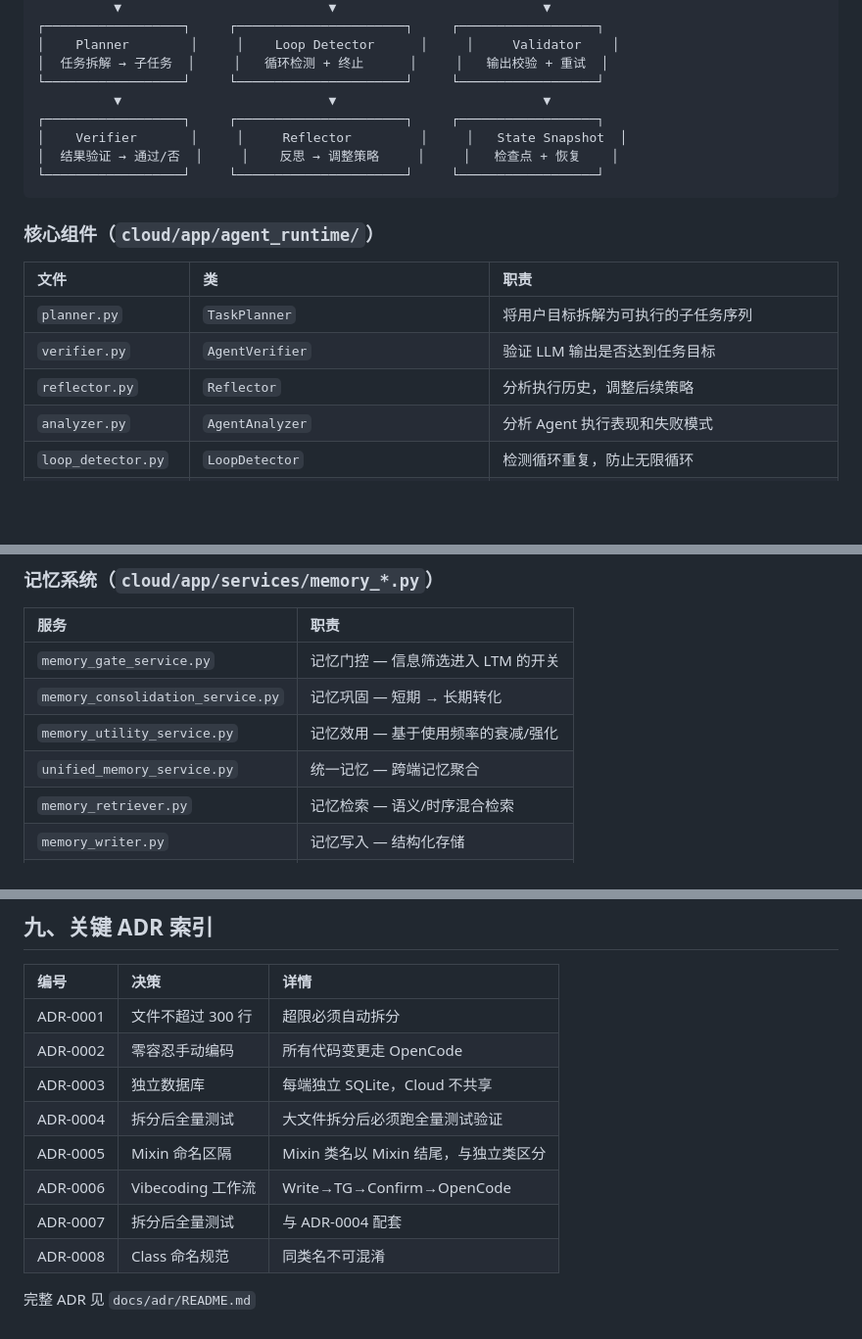
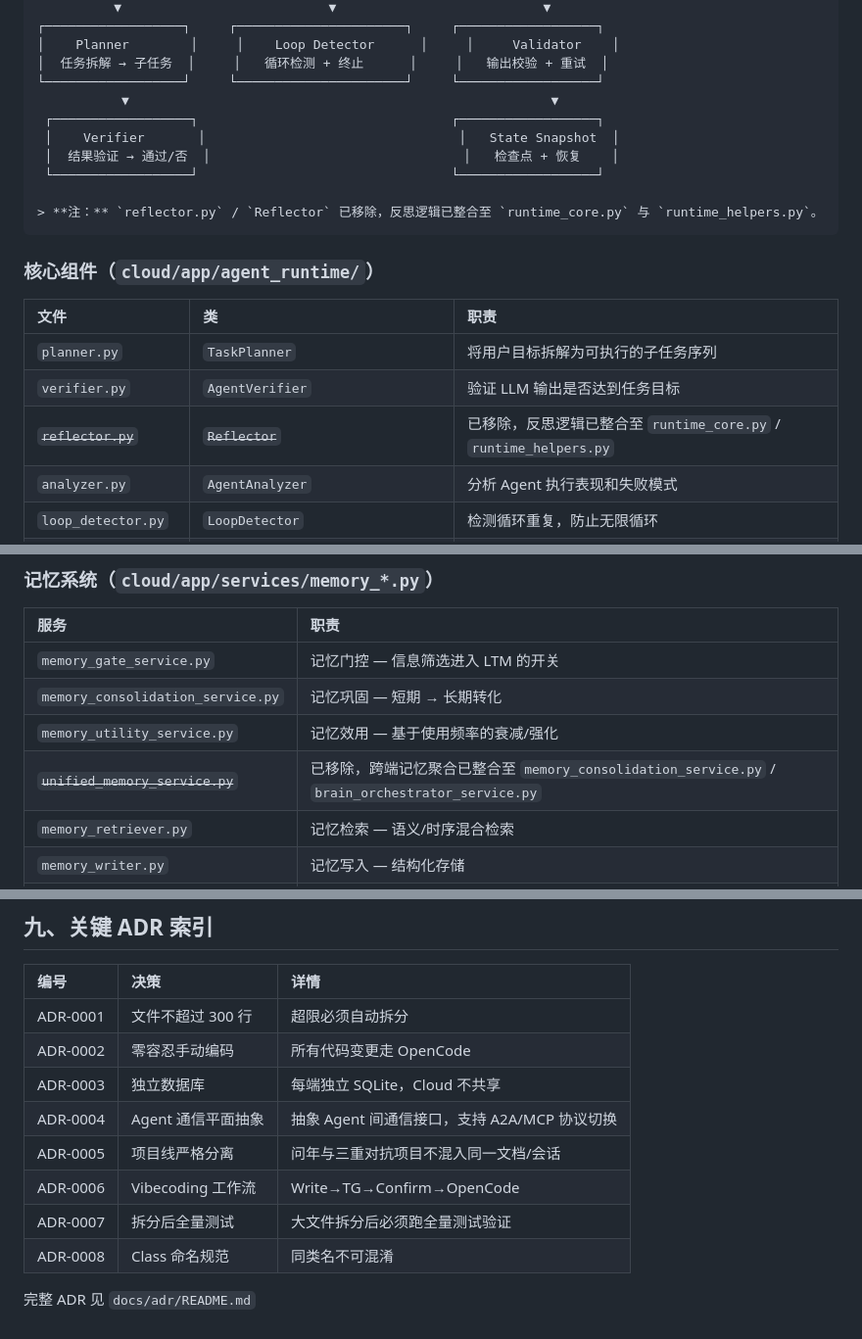
Before and after one commit to huangdi97/BioPulse, a Markdown page: ARCHITECTURE.md, 3 parts joined by grey strips. Shown at 98% size. Rendered like a GitHub page; blank space fills up the shorter version.

Commit message:
Sprint A1-A2: 修复README端口(3处)+ARCHITECTURE ADR描述+删除文件引用

````diff
--- a/ARCHITECTURE.md
+++ b/ARCHITECTURE.md
@@ -128,11 +128,13 @@ HTTP Request → Router（校验）→ Service（逻辑）→ Repository（SQL
 │    Planner        │     │    Loop Detector      │     │     Validator    │
 │  任务拆解 → 子任务  │     │   循环检测 + 终止      │     │   输出校验 + 重试  │
 └──────────────────┘     └──────────────────────┘     └──────────────────┘
-          ▼                           ▼                           ▼
-┌──────────────────┐     ┌──────────────────────┐     ┌──────────────────┐
-│    Verifier       │     │     Reflector         │     │   State Snapshot  │
-│  结果验证 → 通过/否  │     │    反思 → 调整策略     │     │   检查点 + 恢复    │
-└──────────────────┘     └──────────────────────┘     └──────────────────┘
+           ▼                                                       ▼
+ ┌──────────────────┐                                 ┌──────────────────┐
+ │    Verifier       │                                 │   State Snapshot  │
+ │  结果验证 → 通过/否  │                                 │   检查点 + 恢复    │
+ └──────────────────┘                                 └──────────────────┘
+
+> **注：** `reflector.py` / `Reflector` 已移除，反思逻辑已整合至 `runtime_core.py` 与 `runtime_helpers.py`。
 ```
 
 ### 核心组件（`cloud/app/agent_runtime/`）
@@ -141,7 +143,7 @@ HTTP Request → Router（校验）→ Service（逻辑）→ Repository（SQL
 |:-----|:---|:-----|
 | `planner.py` | `TaskPlanner` | 将用户目标拆解为可执行的子任务序列 |
 | `verifier.py` | `AgentVerifier` | 验证 LLM 输出是否达到任务目标 |
-| `reflector.py` | `Reflector` | 分析执行历史，调整后续策略 |
+| ~~`reflector.py`~~ | ~~`Reflector`~~ | 已移除，反思逻辑已整合至 `runtime_core.py` / `runtime_helpers.py` |
 | `analyzer.py` | `AgentAnalyzer` | 分析 Agent 执行表现和失败模式 |
 | `loop_detector.py` | `LoopDetector` | 检测循环重复，防止无限循环 |
 | `guard.py` | `GuardRail` | 输入端安全过滤和输出端合规检查 |
@@ -176,7 +178,7 @@ Agent Runtime → ToolRegistry (tool_bridge.py) → MCP Router → 各端 Servic
 | `memory_gate_service.py` | 记忆门控 — 信息筛选进入 LTM 的开关 |
 | `memory_consolidation_service.py` | 记忆巩固 — 短期 → 长期转化 |
 | `memory_utility_service.py` | 记忆效用 — 基于使用频率的衰减/强化 |
-| `unified_memory_service.py` | 统一记忆 — 跨端记忆聚合 |
+| ~~`unified_memory_service.py`~~ | 已移除，跨端记忆聚合已整合至 `memory_consolidation_service.py` / `brain_orchestrator_service.py` |
 | `memory_retriever.py` | 记忆检索 — 语义/时序混合检索 |
 | `memory_writer.py` | 记忆写入 — 结构化存储 |
 | `sage_engine_service.py` | SAGE — 自进化记忆引擎 |
@@ -311,10 +313,10 @@ one-cloud-four-ends/
 | ADR-0001 | 文件不超过 300 行 | 超限必须自动拆分 |
 | ADR-0002 | 零容忍手动编码 | 所有代码变更走 OpenCode |
 | ADR-0003 | 独立数据库 | 每端独立 SQLite，Cloud 不共享 |
-| ADR-0004 | 拆分后全量测试 | 大文件拆分后必须跑全量测试验证 |
-| ADR-0005 | Mixin 命名区隔 | Mixin 类名以 Mixin 结尾，与独立类区分 |
+| ADR-0004 | Agent 通信平面抽象 | 抽象 Agent 间通信接口，支持 A2A/MCP 协议切换 |
+| ADR-0005 | 项目线严格分离 | 问年与三重对抗项目不混入同一文档/会话 |
 | ADR-0006 | Vibecoding 工作流 | Write→TG→Confirm→OpenCode |
-| ADR-0007 | 拆分后全量测试 | 与 ADR-0004 配套 |
+| ADR-0007 | 拆分后全量测试 | 大文件拆分后必须跑全量测试验证 |
 | ADR-0008 | Class 命名规范 | 同类名不可混淆 |
 
 完整 ADR 见 `docs/adr/README.md`
````
Also changed, not shown: README.md (+3 -3 lines).
